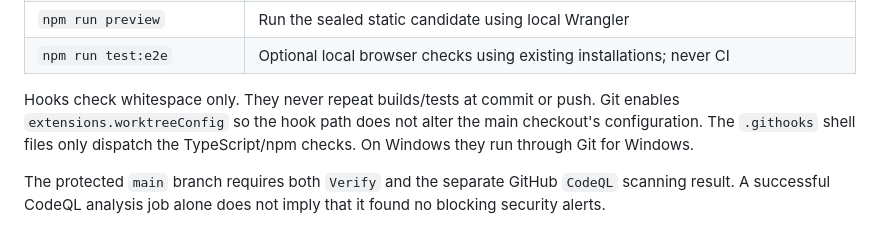
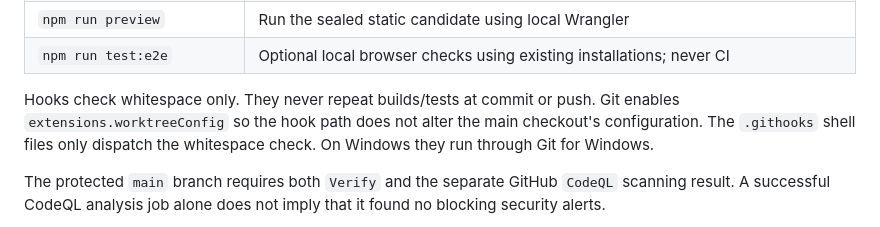
Before and after one commit to ArcForges/Web, a Markdown page: docs/development.md, the part around the change. Rendered like a GitHub page.

Commit message:
[WP02 · SubStep 02.04] Align remaining validation guide wording

```diff
--- a/docs/development.md
+++ b/docs/development.md
@@ -15,7 +15,7 @@ Install the exact Node version in `.node-version`, which includes npm 11.19.0. `
 | `npm run preview`          | Run the sealed static candidate using local Wrangler                                   |
 | `npm run test:e2e`         | Optional local browser checks using existing installations; never CI                   |
 
-Hooks check whitespace only. They never repeat builds/tests at commit or push. Git enables `extensions.worktreeConfig` so the hook path does not alter the main checkout's configuration. The `.githooks` shell files only dispatch the TypeScript/npm checks. On Windows they run through Git for Windows.
+Hooks check whitespace only. They never repeat builds/tests at commit or push. Git enables `extensions.worktreeConfig` so the hook path does not alter the main checkout's configuration. The `.githooks` shell files only dispatch the whitespace check. On Windows they run through Git for Windows.
 
 The protected `main` branch requires both `Verify` and the separate GitHub `CodeQL` scanning result. A successful CodeQL analysis job alone does not imply that it found no blocking security alerts.
 
```
